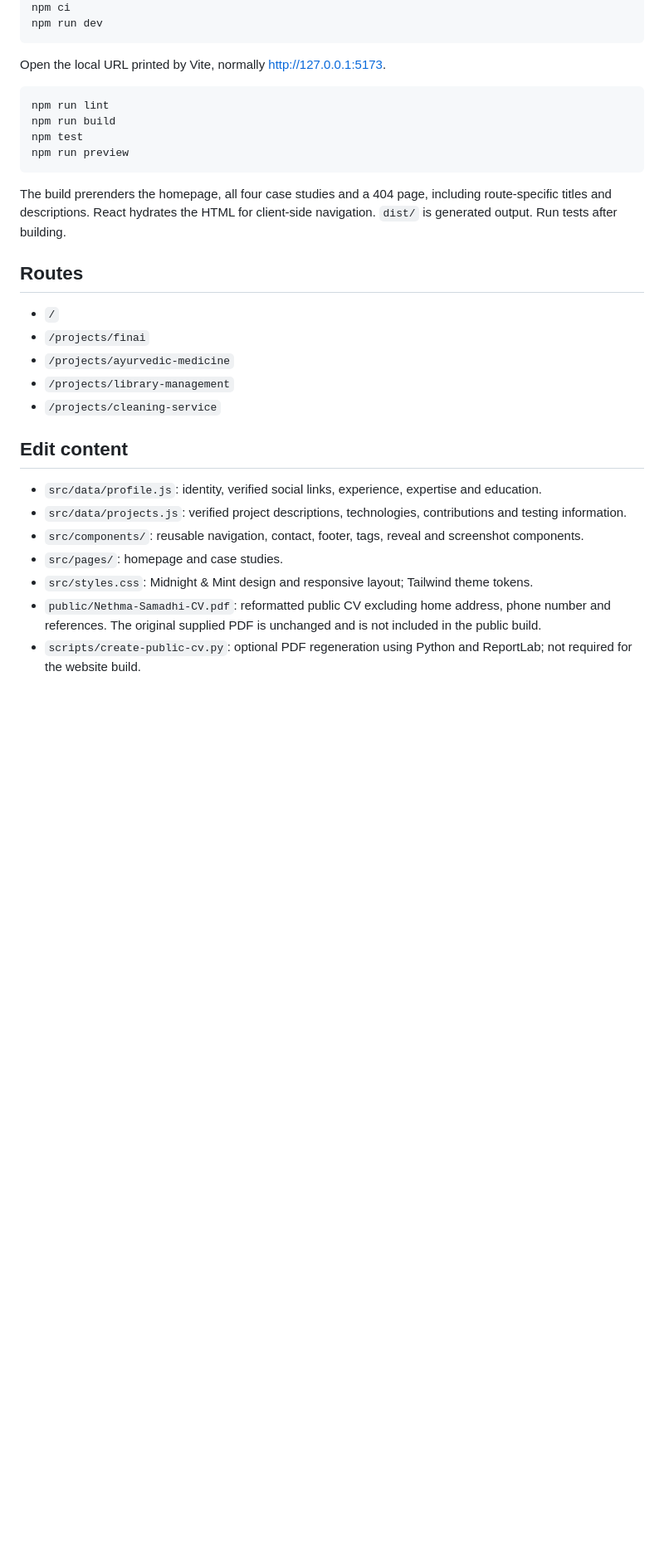
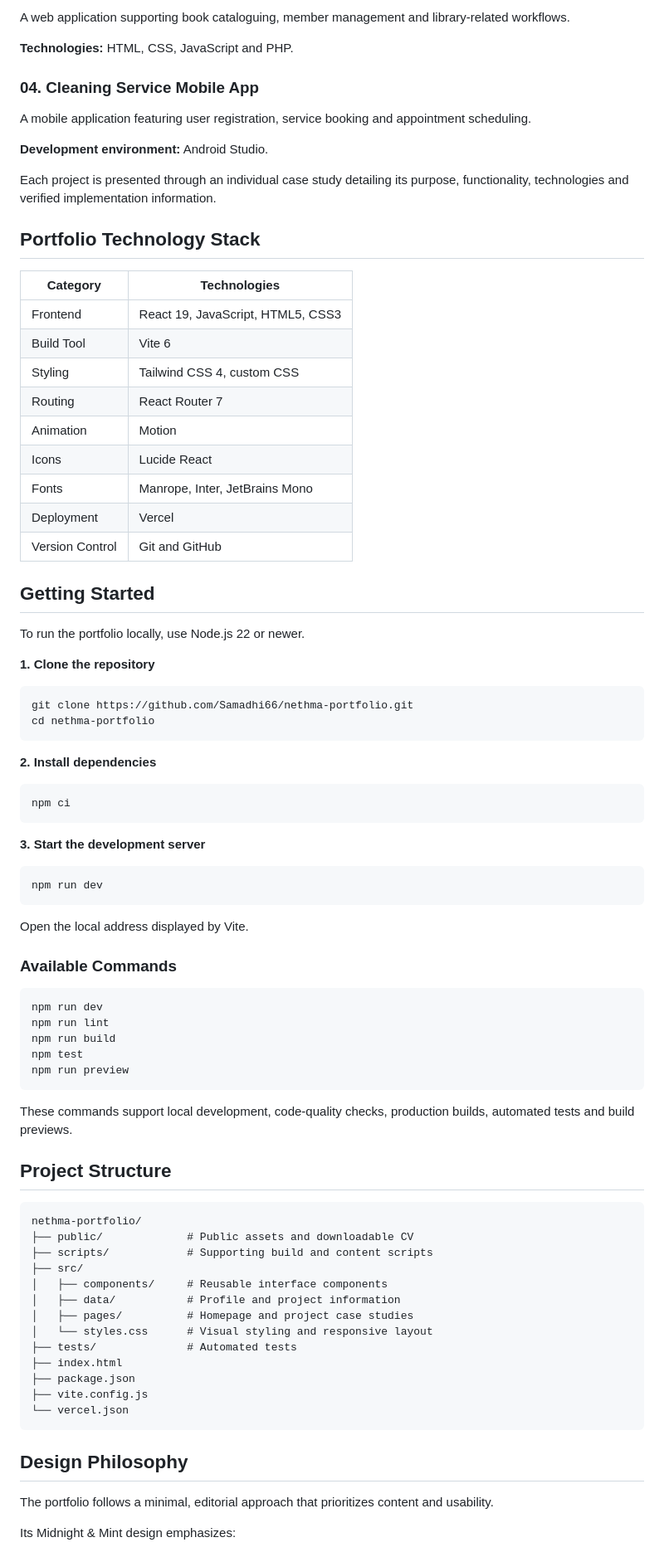
Before and after one commit to Samadhi66/nethma-portfolio, a Markdown page: README.md, the part around one of its changes. Shown at 83% size. Drawn GitHub-style; blank space fills up the shorter version.

````diff
--- a/README.md
+++ b/README.md
@@ -11,34 +51,87 @@ cd "E:\GitHub-Projects\nethma-portfolio"
+A web application supporting book cataloguing, member management and library-related workflows.
+
+**Technologies:** HTML, CSS, JavaScript and PHP.
+
+### 04. Cleaning Service Mobile App
+
+A mobile application featuring user registration, service booking and appointment scheduling.
+
+**Development environment:** Android Studio.
+
+Each project is presented through an individual case study detailing its purpose, functionality, technologies and verified implementation information.
+
+## Portfolio Technology Stack
+
+| Category | Technologies |
+|---|---|
+| Frontend | React 19, JavaScript, HTML5, CSS3 |
+| Build Tool | Vite 6 |
+| Styling | Tailwind CSS 4, custom CSS |
+| Routing | React Router 7 |
+| Animation | Motion |
+| Icons | Lucide React |
+| Fonts | Manrope, Inter, JetBrains Mono |
+| Deployment | Vercel |
+| Version Control | Git and GitHub |
+
+## Getting Started
+
+To run the portfolio locally, use Node.js 22 or newer.
+
+**1. Clone the repository**
+
+```bash
+git clone https://github.com/Samadhi66/nethma-portfolio.git
+cd nethma-portfolio
+```
+
+**2. Install dependencies**
+
+```bash
 npm ci
+```
+
+**3. Start the development server**
+
+```bash
 npm run dev
 ```
 
-Open the local URL printed by Vite, normally http://127.0.0.1:5173.
+Open the local address displayed by Vite.
 
-```powershell
+### Available Commands
+
+```bash
+npm run dev
 npm run lint
 npm run build
 npm test
 npm run preview
 ```
 
-The build prerenders the homepage, all four case studies and a 404 page, including route-specific titles and descriptions. React hydrates the HTML for client-side navigation. `dist/` is generated output. Run tests after building.
+These commands support local development, code-quality checks, production builds, automated tests and build previews.
 
-## Routes
+## Project Structure
 
-- `/`
-- `/projects/finai`
-- `/projects/ayurvedic-medicine`
-- `/projects/library-management`
-- `/projects/cleaning-service`
+```text
+nethma-portfolio/
+├── public/             # Public assets and downloadable CV
+├── scripts/            # Supporting build and content scripts
+├── src/
+│   ├── components/     # Reusable interface components
+│   ├── data/           # Profile and project information
+│   ├── pages/          # Homepage and project case studies
+│   └── styles.css      # Visual styling and responsive layout
+├── tests/              # Automated tests
+├── index.html
+├── package.json
+├── vite.config.js
+└── vercel.json
+```
 
-## Edit content
+## Design Philosophy
 
-- `src/data/profile.js`: identity, verified social links, experience, expertise and education.
-- `src/data/projects.js`: verified project descriptions, technologies, contributions and testing information.
-- `src/components/`: reusable navigation, contact, footer, tags, reveal and screenshot components.
-- `src/pages/`: homepage and case studies.
-- `src/styles.css`: Midnight & Mint design and responsive layout; Tailwind theme tokens.
-- `public/Nethma-Samadhi-CV.pdf`: reformatted public CV excluding home address, phone number and references. The original supplied PDF is unchanged and is not included in the public build.
-- `scripts/create-public-cv.py`: optional PDF regeneration using Python and ReportLab; not required for the website build.
+The portfolio follows a minimal, editorial approach that prioritizes content and usability.
 
+Its Midnight & Mint design emphasizes:
 
````
Also changed, not shown: other parts of README.md (+88 -16 lines).
